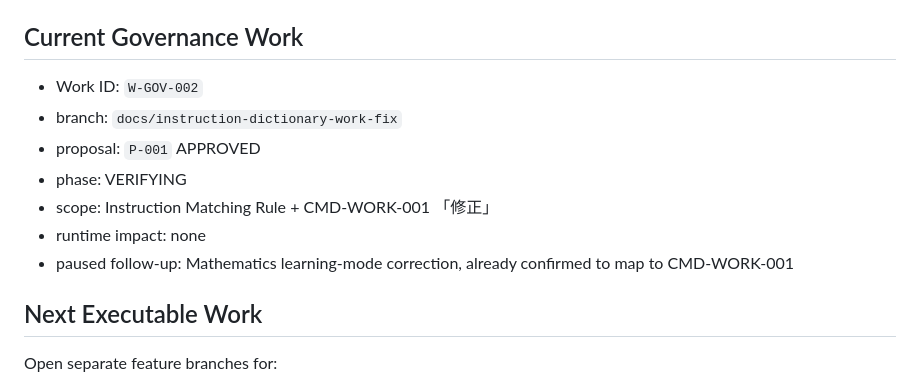
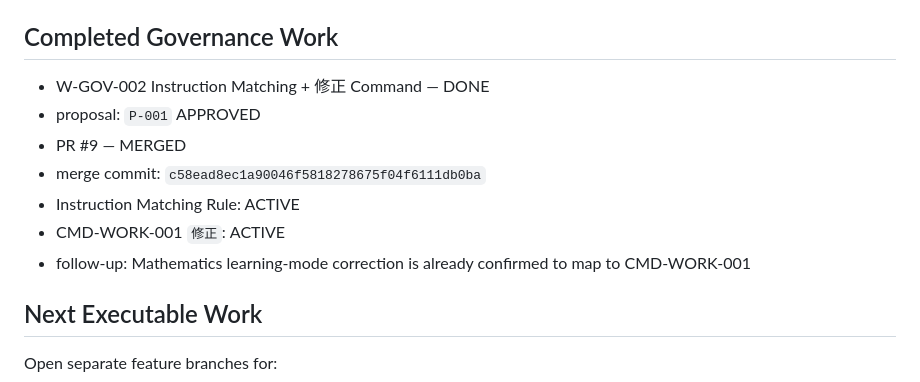
Before and after one commit to paulfields83/kyotsu-step-web, a Markdown page: navigation/CURRENT_POSITION.md, the part around the change. Drawn GitHub-style.

Commit message:
docs(nav): close W-GOV-002 merge state

```diff
--- a/navigation/CURRENT_POSITION.md
+++ b/navigation/CURRENT_POSITION.md
@@ -76,15 +76,15 @@ Future work must:
 - runtime impact: none
 - CMD-ROOT-001 `憲法から` remains the highest-priority GitHub root command from PR #7
 
-## Current Governance Work
+## Completed Governance Work
 
-- Work ID: `W-GOV-002`
-- branch: `docs/instruction-dictionary-work-fix`
+- W-GOV-002 Instruction Matching + 修正 Command — DONE
 - proposal: `P-001` APPROVED
-- phase: VERIFYING
-- scope: Instruction Matching Rule + CMD-WORK-001 「修正」
-- runtime impact: none
-- paused follow-up: Mathematics learning-mode correction, already confirmed to map to CMD-WORK-001
+- PR #9 — MERGED
+- merge commit: `c58ead8ec1a90046f5818278675f04f6111db0ba`
+- Instruction Matching Rule: ACTIVE
+- CMD-WORK-001 `修正`: ACTIVE
+- follow-up: Mathematics learning-mode correction is already confirmed to map to CMD-WORK-001
 
 ## Next Executable Work
 
```
